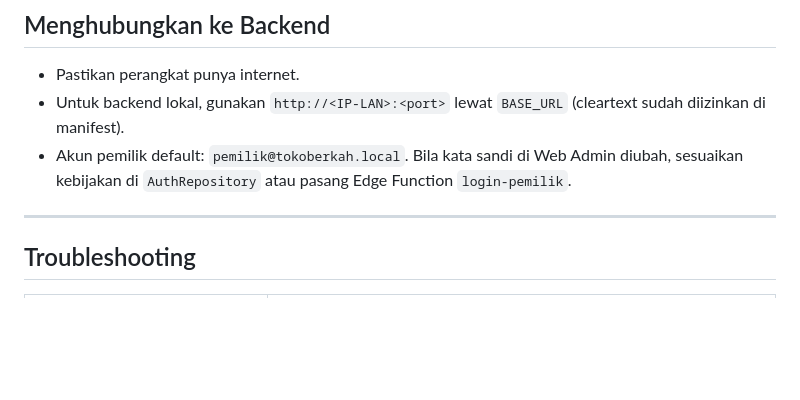
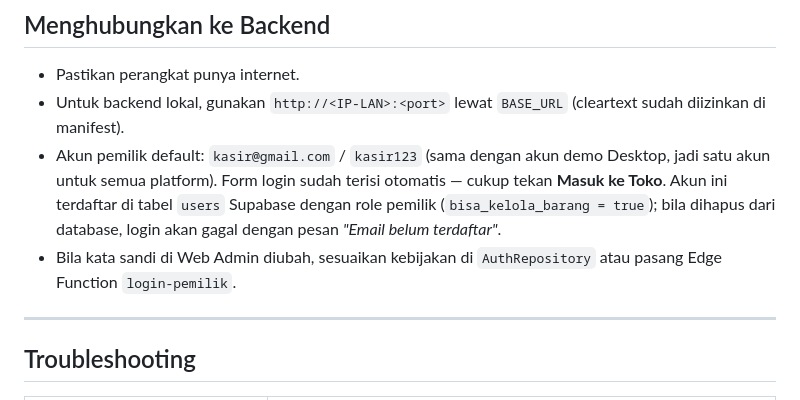
Before and after one commit to nasrulaja/toko-berkah-project, a Markdown page: TokoBerkah-Android-Owner/README.md, the part around the change. Rendered like a GitHub page; blank space fills up the shorter version.

```diff
--- a/TokoBerkah-Android-Owner/README.md
+++ b/TokoBerkah-Android-Owner/README.md
@@ -171,8 +171,14 @@ lalu `gradlew.bat assembleRelease`. **Jangan commit** keystore/password ke Git.
 - Pastikan perangkat punya internet.
 - Untuk backend lokal, gunakan `http://<IP-LAN>:<port>` lewat `BASE_URL`
   (cleartext sudah diizinkan di manifest).
-- Akun pemilik default: `pemilik@tokoberkah.local`. Bila kata sandi di Web Admin diubah,
-  sesuaikan kebijakan di `AuthRepository` atau pasang Edge Function `login-pemilik`.
+- Akun pemilik default: `kasir@gmail.com` / `kasir123` (sama dengan akun demo Desktop,
+  jadi satu akun untuk semua platform). Form login sudah terisi otomatis — cukup tekan
+  **Masuk ke Toko**.
+  Akun ini terdaftar di tabel `users` Supabase dengan role pemilik
+  (`bisa_kelola_barang = true`); bila dihapus dari database, login akan gagal dengan
+  pesan *"Email belum terdaftar"*.
+- Bila kata sandi di Web Admin diubah, sesuaikan kebijakan di `AuthRepository` atau
+  pasang Edge Function `login-pemilik`.
 
 ---
 
```
Also changed, not shown: README.md (+4 -1 lines), docs/DEMO-ANDROID.md (+3 -2 lines), docs/screenshots/01-login.png, 8 other files.
